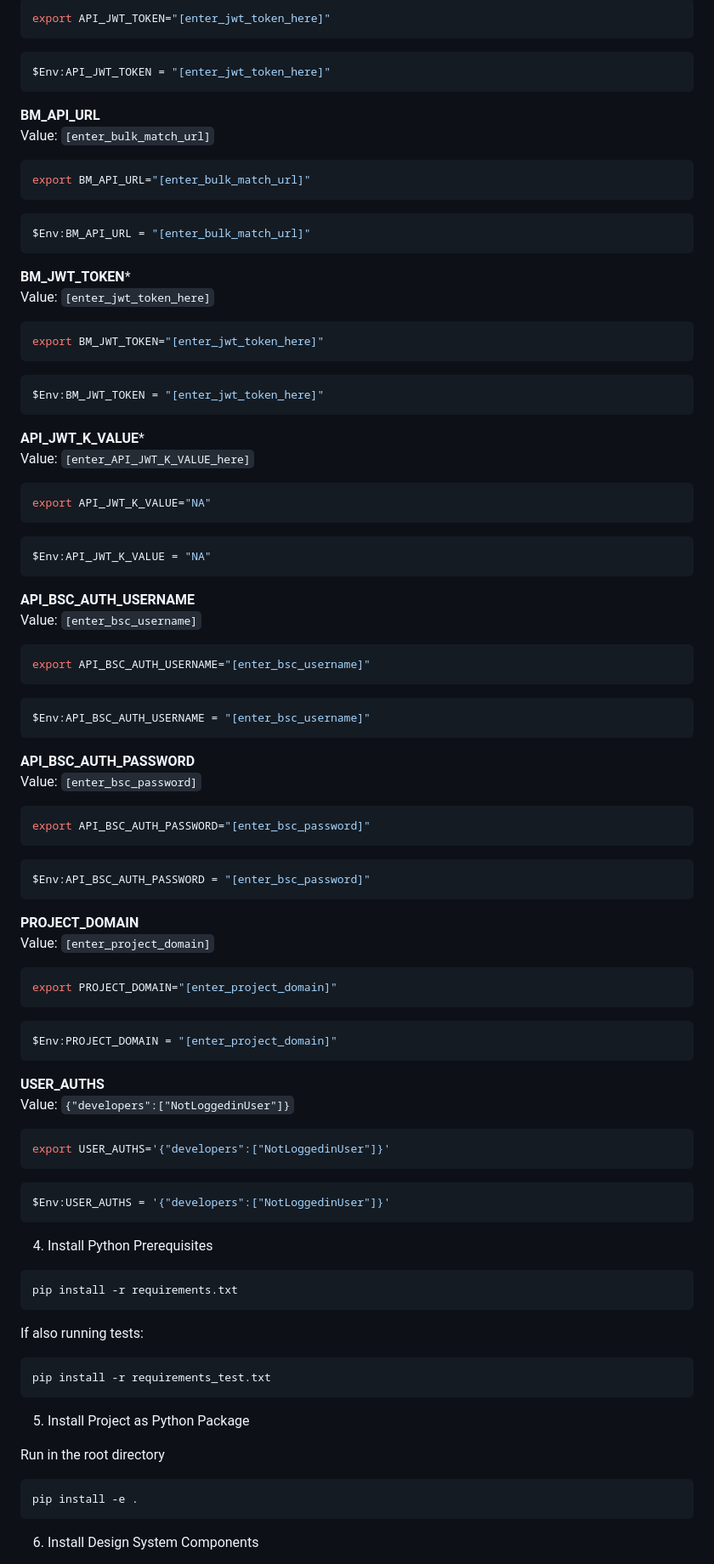
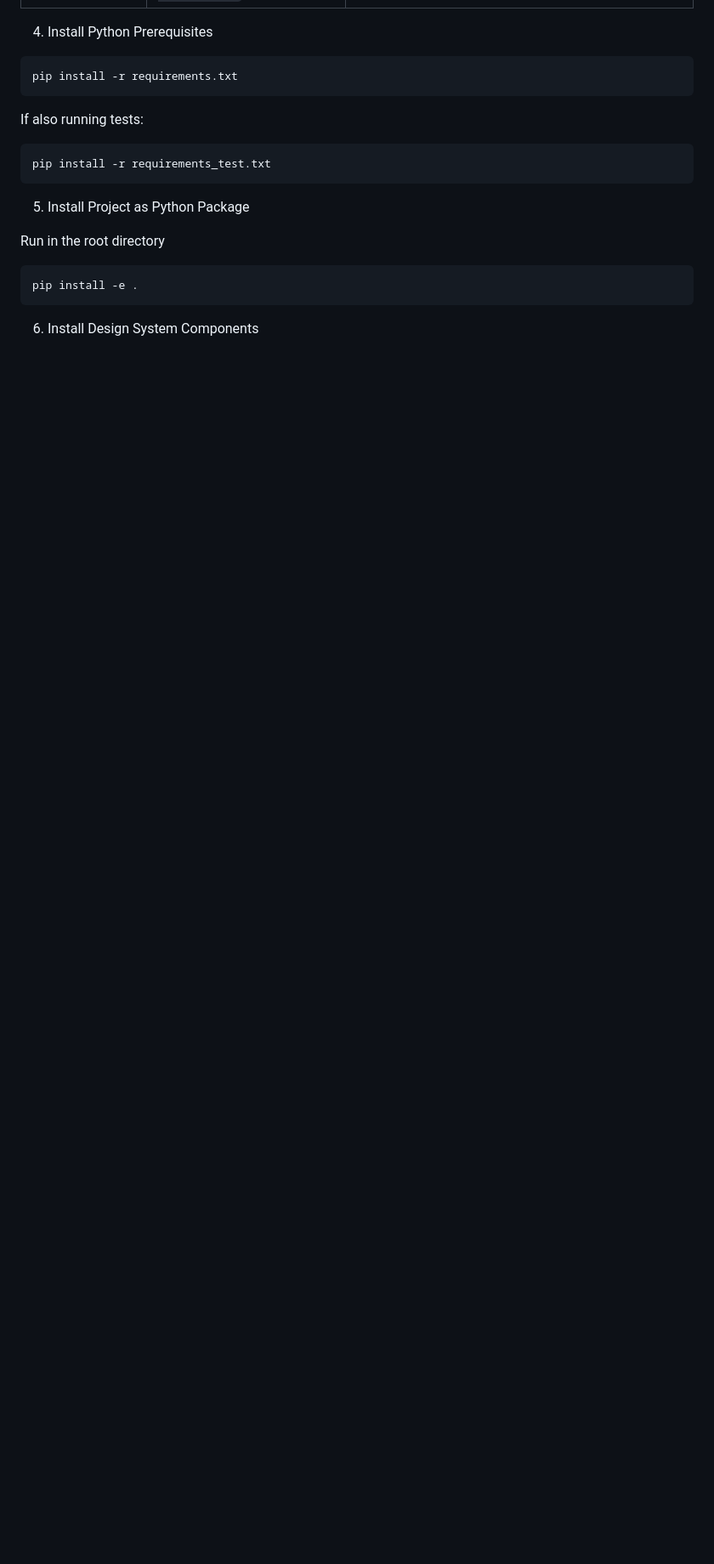
Before and after one commit to ONSdigital/address-index-ui, a Markdown page: README.md, the part around one of its changes. Shown at 85% size. Rendered like a GitHub page; blank space fills up the shorter version.

````diff
--- a/README.md
+++ b/README.md
@@ -101,87 +61,3 @@ Value: `[enter_jwt_token_here]`
-```sh
-export API_JWT_TOKEN="[enter_jwt_token_here]"
-```
-
-```powershell
-$Env:API_JWT_TOKEN = "[enter_jwt_token_here]"
-```
-
-**BM_API_URL**
-Value: `[enter_bulk_match_url]`
-
-```sh
-export BM_API_URL="[enter_bulk_match_url]"
-```
-
-```powershell
-$Env:BM_API_URL = "[enter_bulk_match_url]"
-```
-
-**BM_JWT_TOKEN***
-Value: `[enter_jwt_token_here]`
-
-```sh
-export BM_JWT_TOKEN="[enter_jwt_token_here]"
-```
-
-```powershell
-$Env:BM_JWT_TOKEN = "[enter_jwt_token_here]"
-```
-
-**API_JWT_K_VALUE***
-Value: `[enter_API_JWT_K_VALUE_here]`
-
-```sh
-export API_JWT_K_VALUE="NA"
-```
-
-```powershell
-$Env:API_JWT_K_VALUE = "NA"
-```
-
-**API_BSC_AUTH_USERNAME**
-Value: `[enter_bsc_username]`
-
-```sh
-export API_BSC_AUTH_USERNAME="[enter_bsc_username]"
-```
-
-```powershell
-$Env:API_BSC_AUTH_USERNAME = "[enter_bsc_username]"
-```
-
-**API_BSC_AUTH_PASSWORD**
-Value: `[enter_bsc_password]`
-
-```sh
-export API_BSC_AUTH_PASSWORD="[enter_bsc_password]"
-```
-
-```powershell
-$Env:API_BSC_AUTH_PASSWORD = "[enter_bsc_password]"
-```
-
-**PROJECT_DOMAIN**
-Value: `[enter_project_domain]`
-
-```sh
-export PROJECT_DOMAIN="[enter_project_domain]"
-```
-
-```powershell
-$Env:PROJECT_DOMAIN = "[enter_project_domain]"
-```
-
-**USER_AUTHS**
-Value: `{"developers":["NotLoggedinUser"]}`
-
-```sh
-export USER_AUTHS='{"developers":["NotLoggedinUser"]}'
-```
-
-```powershell
-$Env:USER_AUTHS = '{"developers":["NotLoggedinUser"]}'
-```
 
 
 4) Install Python Prerequisites
````
Also changed, not shown: other parts of README.md (+15 -55 lines).
